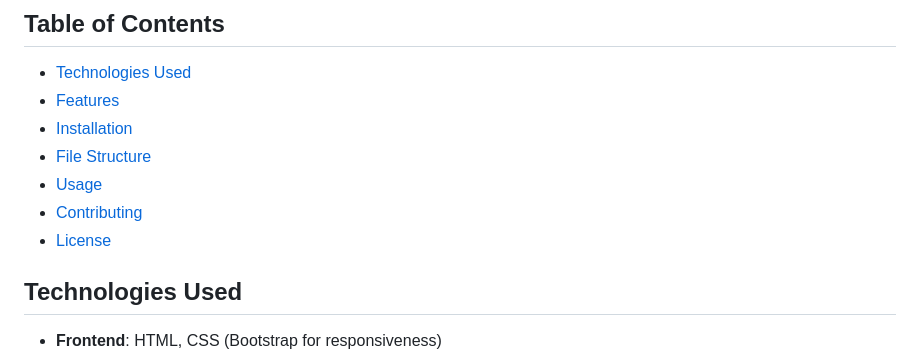
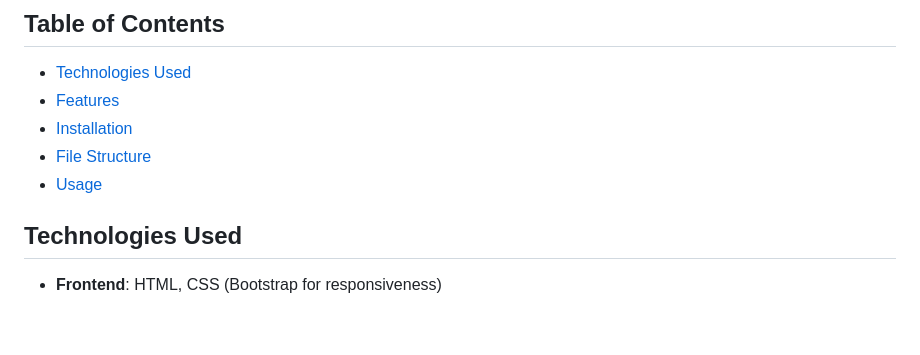
Before and after one commit to AkashAcharya03/Banking-App, a Markdown page: README.md, the part around the change. GitHub-like rendering; blank space fills up the shorter version.

```diff
--- a/README.md
+++ b/README.md
@@ -9,8 +9,6 @@ This is a comprehensive banking web application designed for account management,
 - [Installation](#installation)
 - [File Structure](#file-structure)
 - [Usage](#usage)
-- [Contributing](#contributing)
-- [License](#license)
 
 ## Technologies Used
 
```
